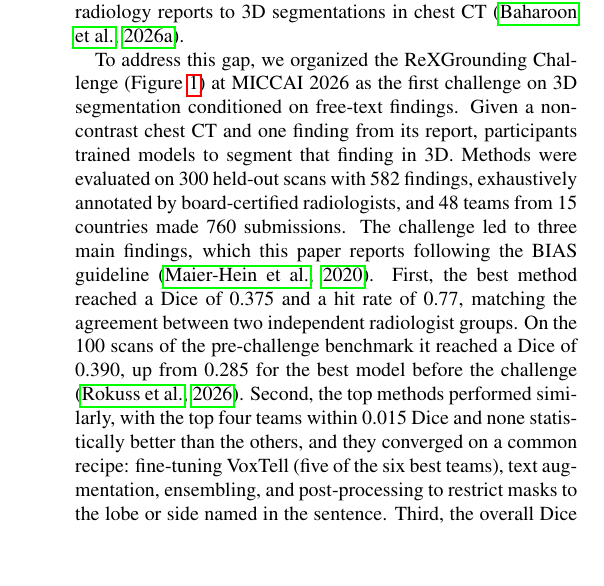
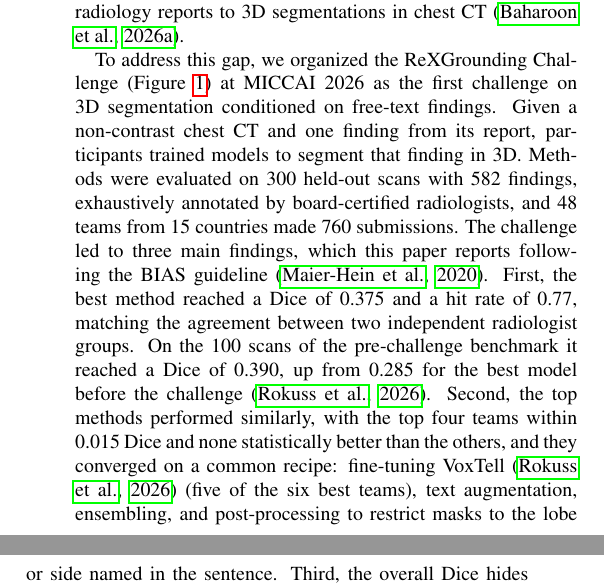
Before and after one commit to MohammedSB/rexgrounding-challenge-paper, a LaTeX paper (paper/main.tex): part of one column of page 2 of 24 before the commit and two parts of the columns of page 2 of 24 after it, the two joined at a grey line, cut so that both start at the same text, the shorter picture padded with empty space. Compiled offline with pdfLaTeX.

Commit message:
Intro: cite VoxTell in recipe
Co-Authored-By: Claude Opus 5.5 <noreply@anthropic.com>

```diff
--- a/paper/main.tex
+++ b/paper/main.tex
@@ -295,7 +295,7 @@ On the 100 scans of the pre-challenge benchmark it reached a Dice of
 0.390, up from 0.285 for the best model before the challenge
 \citep{rokuss2026voxtell}. Second,
 the top methods performed similarly, with the top four teams within 0.015 Dice
-and none statistically better than the others, and they converged on a common recipe: fine-tuning VoxTell (five of
+and none statistically better than the others, and they converged on a common recipe: fine-tuning VoxTell \citep{rokuss2026voxtell} (five of
 the six best teams), text augmentation, ensembling, and post-processing to restrict masks to the lobe
 or side named in the sentence.
 Third, the overall Dice hides clear remaining gaps
```
Also changed, not shown: 1 other file.
